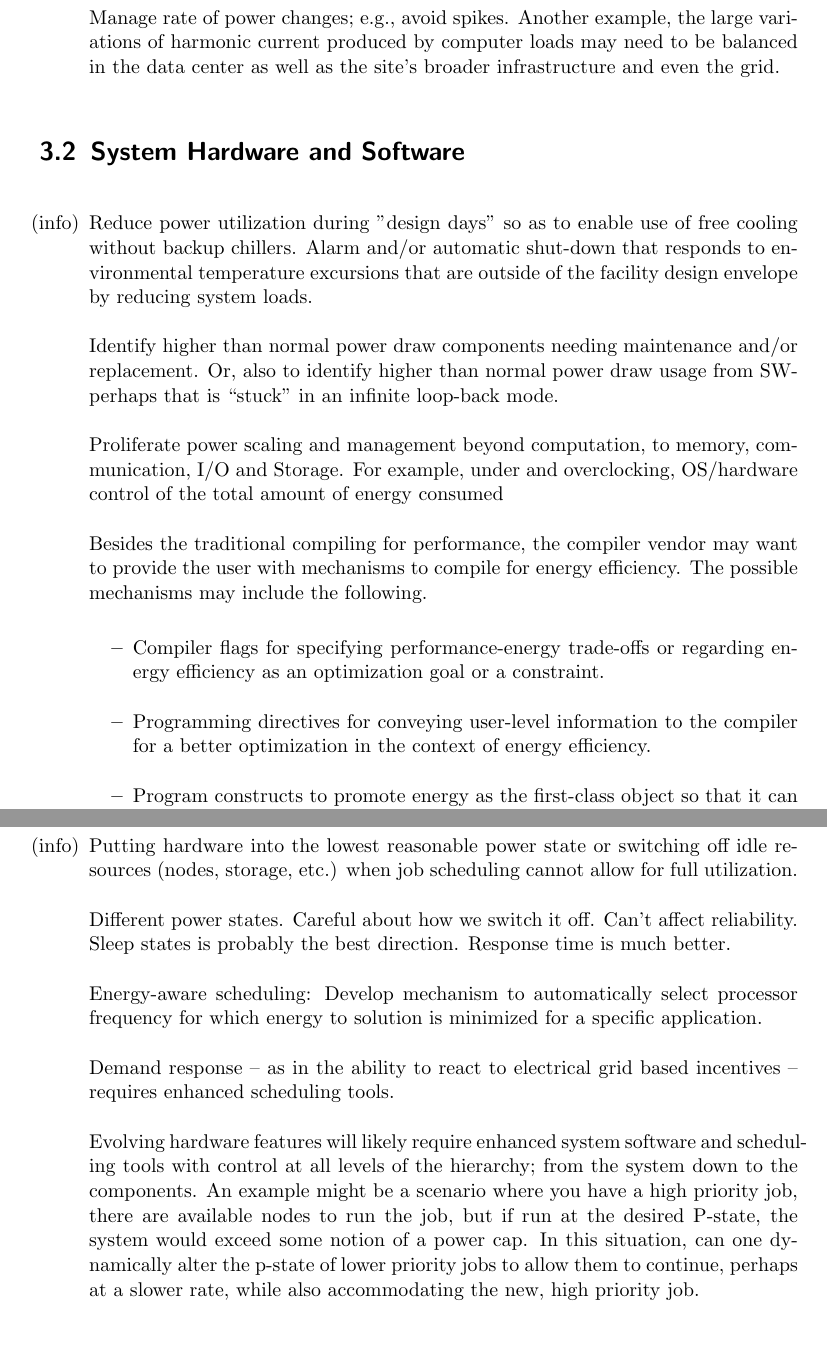
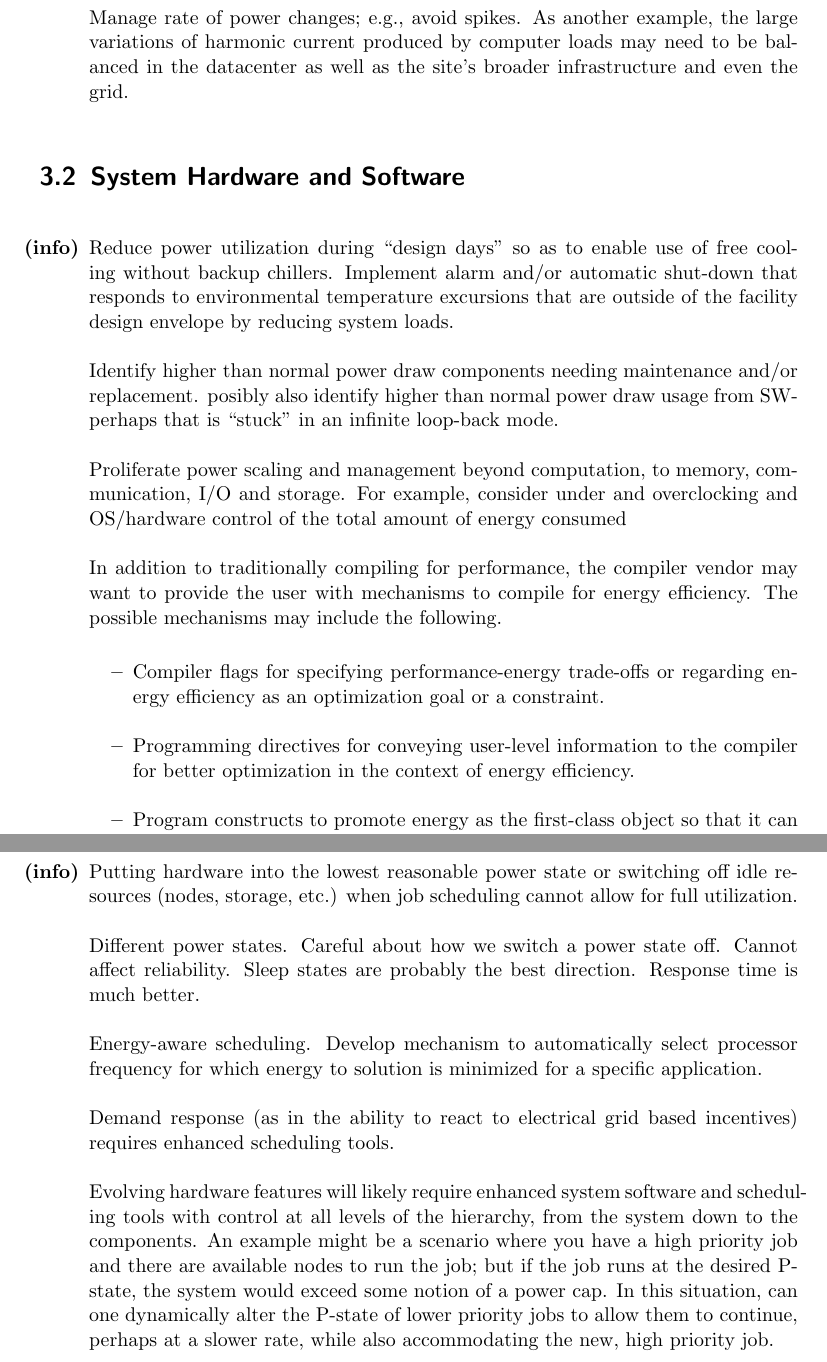
Before and after one commit to EEHPCWG/Procurement, a LaTeX document (text/procurement.tex, which reads text/management.tex): two parts of pages 15 and 17 of 22, joined at a grey line, cut so that both start at the same text, the shorter picture padded with empty space. Compiled offline with pdfLaTeX.

Commit message:
edited management.tex

```diff
--- a/text/management.tex
+++ b/text/management.tex
@@ -18,25 +35,38 @@ Respond to demand requests; including increases in load to accommodate waste hea
 
-Manage rate of power changes; e.g., avoid spikes.  Another example, the large variations of harmonic current produced by computer loads may need to be balanced in the data center as well as the site’s broader infrastructure and even the grid.
+Manage rate of power changes; e.g., avoid spikes.  As another example, the large variations of
+harmonic current produced by computer loads may need to be balanced in the datacenter as well
+as the site's broader infrastructure and even the grid.
 \end{itemize}
 
 \section{System Hardware and Software}
 \begin{itemize}
-\item[(info)]
-Reduce power utilization during "design days" so as to enable use of free cooling without backup chillers.  Alarm and/or automatic shut-down that responds to environmental temperature excursions that are outside of the facility design envelope by reducing system loads.
+\item[\textbf{(info)}]
+Reduce power utilization during ``design days'' so as to enable use of free cooling
+without backup chillers.  Implement alarm and/or automatic shut-down that responds to environmental
+temperature excursions that are outside of the facility design envelope by reducing system loads.
 
-Identify higher than normal power draw components needing maintenance and/or replacement.   Or, also to identify higher than normal power draw usage from SW- perhaps that is “stuck” in an infinite loop-back mode.
+Identify higher than normal power draw components needing maintenance and/or replacement.
+posibly also identify higher than normal power draw usage from SW- perhaps
+that is ``stuck'' in an infinite loop-back mode.
 
-Proliferate power scaling and management beyond computation, to memory, communication, I/O and Storage.  For example, under and overclocking, OS/hardware control of the total amount of energy consumed
+Proliferate power scaling and management beyond computation, to memory, communication,
+I/O and storage.  For example, consider under and overclocking and OS/hardware control of the
+total amount of energy consumed
 
-Besides the traditional compiling for performance, the compiler vendor may want to provide the user with mechanisms to compile for energy efficiency. The possible mechanisms may include the following.
+In addition to traditionally compiling for performance, the compiler vendor may want
+to provide the user with mechanisms to compile for energy efficiency. The possible mechanisms
+may include the following.
 
 \begin{itemize}
 \item
-Compiler flags for specifying performance-energy trade-offs or regarding energy efficiency as an optimization goal or a constraint.
+Compiler flags for specifying performance-energy trade-offs or regarding energy efficiency
+as an optimization goal or a constraint.
 \item
-Programming directives for conveying user-level information to the compiler for a better optimization in the context of energy efficiency.
+Programming directives for conveying user-level information to the compiler for
+better optimization in the context of energy efficiency.
 \item
-Program constructs to promote energy as the first-class object so that it can be manipulated directly in source code.
+Program constructs to promote energy as the first-class object so that it can be
+manipulated directly in source code.
 \item
 Compiler-based tools for reporting analyzed results regarding the energy efficiency of applications.
 \end{itemize}
@@ -90,14 +131,24 @@ Open up control of these policies so that we can turn them on and off.  Zero set
 
 \section{Schedulers, Middleware, Management}
 \begin{itemize}
-\item[(info)]
-Putting hardware into the lowest reasonable power state or switching off idle resources (nodes, storage, etc.) when job scheduling cannot allow for full utilization.
+\item[\textbf{(info)}]
+Putting hardware into the lowest reasonable power state or switching off idle
+resources (nodes, storage, etc.) when job scheduling cannot allow for full utilization.
 
-Different power states. Careful about how we switch it off.  Can’t affect reliability.  Sleep states is probably the best direction.  Response time is much better.
+Different power states. Careful about how we switch a power state off.  Cannot affect reliability.
+Sleep states are probably the best direction.  Response time is much better.
 
-Energy-aware scheduling: Develop mechanism to automatically select processor frequency for which energy to solution is minimized for a specific application.
+Energy-aware scheduling. Develop mechanism to automatically select processor
+frequency for which energy to solution is minimized for a specific application.
 
-Demand response – as in the ability to react to electrical grid based incentives – requires enhanced scheduling tools.
+Demand response (as in the ability to react to electrical grid based incentives)
+requires enhanced scheduling tools.
 
-Evolving hardware features will likely require enhanced system software and scheduling tools with control at all levels of the hierarchy; from the system down to the components.  An example might be a scenario where you have a high priority job, there are available nodes to run the job, but if run at the desired P-state, the system would exceed some notion of a power cap.  In this situation, can one dynamically alter the p-state of lower priority jobs to allow them to continue, perhaps at a slower rate, while also accommodating the new, high priority job.
+Evolving hardware features will likely require enhanced system software and scheduling
+tools with control at all levels of the hierarchy, from the system down to the components.
+An example might be a scenario where you have a high priority job and there are available
+nodes to run the job; but if the job runs at the desired P-state, the system would exceed some
+notion of a power cap.  In this situation, can one dynamically alter the P-state of lower
+priority jobs to allow them to continue, perhaps at a slower rate, while also accommodating
+the new, high priority job.
 \end{itemize}
```
Also changed, not shown: text/measurements.tex (+3 -3 lines), downloadPDF/procurement.pdf, text/management.tex (66 more changed lines), 1 other file.
